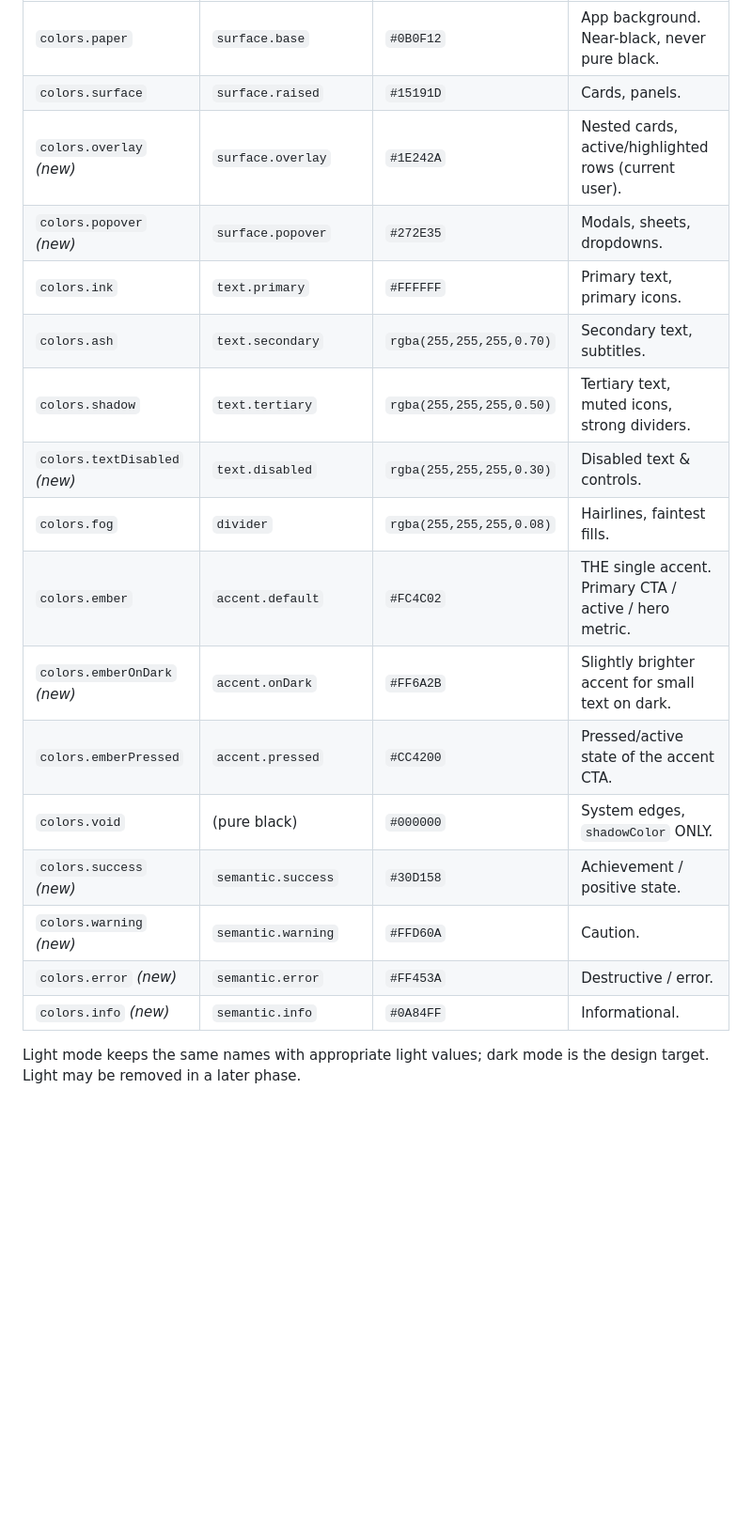
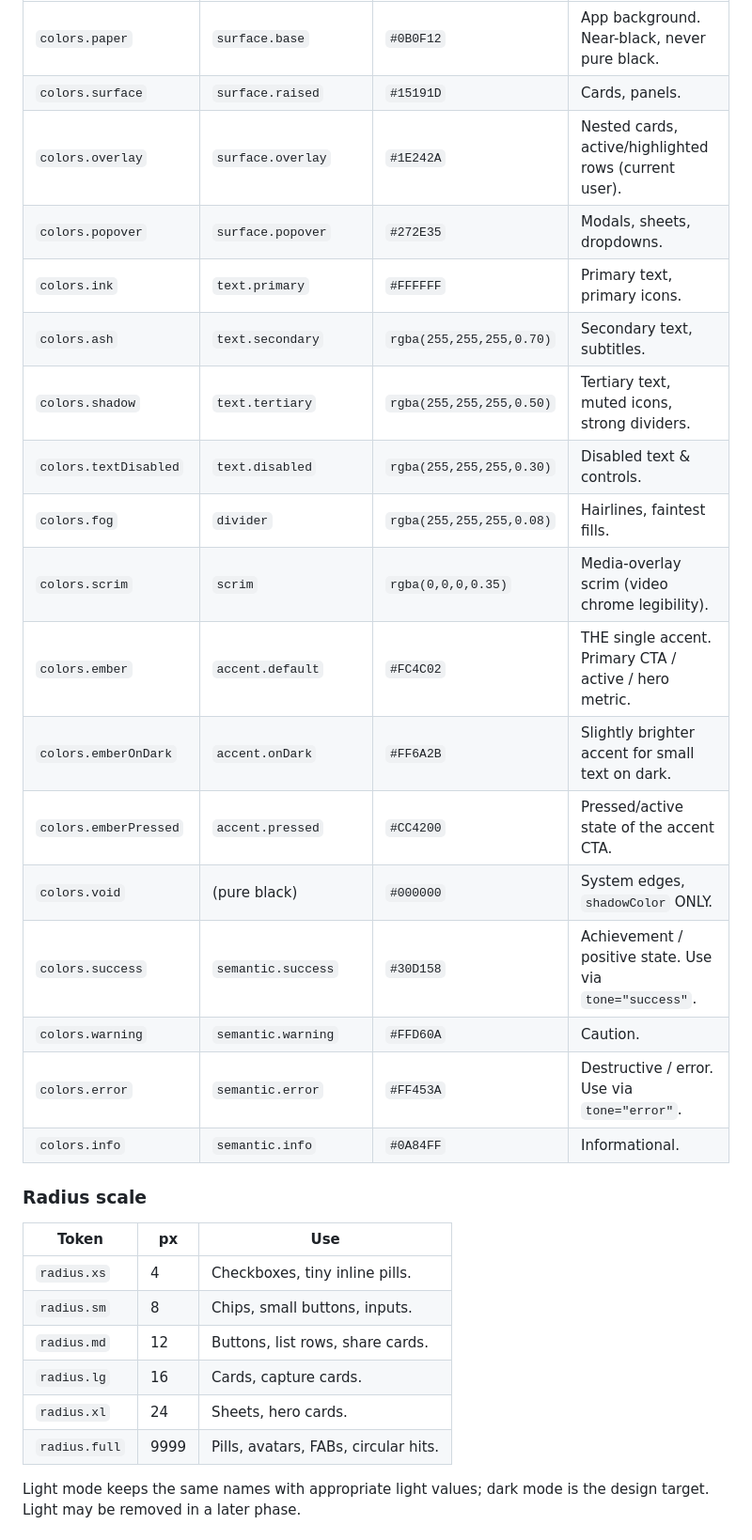
Before and after one commit to pranav2x/margin, a Markdown page: DESIGN_RULES.md, the part around one of its changes. Shown at 94% size. Drawn GitHub-style; blank space fills up the shorter version.

```diff
--- a/DESIGN_RULES.md
+++ b/DESIGN_RULES.md
@@ -23,21 +23,33 @@ the existing name in code. Hexes are identical.
 | --------------------------------- | ----------------------------- | -------------------------- | ----------------------------------------------------- |
 | `colors.paper`                    | `surface.base`                | `#0B0F12`                  | App background. Near-black, never pure black.         |
 | `colors.surface`                  | `surface.raised`              | `#15191D`                  | Cards, panels.                                        |
-| `colors.overlay` *(new)*          | `surface.overlay`             | `#1E242A`                  | Nested cards, active/highlighted rows (current user). |
-| `colors.popover` *(new)*          | `surface.popover`             | `#272E35`                  | Modals, sheets, dropdowns.                            |
+| `colors.overlay`                  | `surface.overlay`             | `#1E242A`                  | Nested cards, active/highlighted rows (current user). |
+| `colors.popover`                  | `surface.popover`             | `#272E35`                  | Modals, sheets, dropdowns.                            |
 | `colors.ink`                      | `text.primary`                | `#FFFFFF`                  | Primary text, primary icons.                          |
 | `colors.ash`                      | `text.secondary`              | `rgba(255,255,255,0.70)`   | Secondary text, subtitles.                            |
 | `colors.shadow`                   | `text.tertiary`               | `rgba(255,255,255,0.50)`   | Tertiary text, muted icons, strong dividers.          |
-| `colors.textDisabled` *(new)*     | `text.disabled`               | `rgba(255,255,255,0.30)`   | Disabled text & controls.                             |
+| `colors.textDisabled`             | `text.disabled`               | `rgba(255,255,255,0.30)`   | Disabled text & controls.                             |
 | `colors.fog`                      | `divider`                     | `rgba(255,255,255,0.08)`   | Hairlines, faintest fills.                            |
+| `colors.scrim`                    | `scrim`                       | `rgba(0,0,0,0.35)`         | Media-overlay scrim (video chrome legibility).        |
 | `colors.ember`                    | `accent.default`              | `#FC4C02`                  | THE single accent. Primary CTA / active / hero metric.|
-| `colors.emberOnDark` *(new)*      | `accent.onDark`               | `#FF6A2B`                  | Slightly brighter accent for small text on dark.      |
+| `colors.emberOnDark`              | `accent.onDark`               | `#FF6A2B`                  | Slightly brighter accent for small text on dark.      |
 | `colors.emberPressed`             | `accent.pressed`              | `#CC4200`                  | Pressed/active state of the accent CTA.               |
 | `colors.void`                     | (pure black)                  | `#000000`                  | System edges, `shadowColor` ONLY.                     |
-| `colors.success`  *(new)*         | `semantic.success`            | `#30D158`                  | Achievement / positive state.                         |
-| `colors.warning`  *(new)*         | `semantic.warning`            | `#FFD60A`                  | Caution.                                              |
-| `colors.error`    *(new)*         | `semantic.error`              | `#FF453A`                  | Destructive / error.                                  |
-| `colors.info`     *(new)*         | `semantic.info`               | `#0A84FF`                  | Informational.                                        |
+| `colors.success`                  | `semantic.success`            | `#30D158`                  | Achievement / positive state. Use via `tone="success"`. |
+| `colors.warning`                  | `semantic.warning`            | `#FFD60A`                  | Caution.                                              |
+| `colors.error`                    | `semantic.error`              | `#FF453A`                  | Destructive / error. Use via `tone="error"`.          |
+| `colors.info`                     | `semantic.info`               | `#0A84FF`                  | Informational.                                        |
+
+### Radius scale
+
+| Token        | px  | Use                                  |
+| ------------ | --- | ------------------------------------ |
+| `radius.xs`  | 4   | Checkboxes, tiny inline pills.        |
+| `radius.sm`  | 8   | Chips, small buttons, inputs.         |
+| `radius.md`  | 12  | Buttons, list rows, share cards.      |
+| `radius.lg`  | 16  | Cards, capture cards.                 |
+| `radius.xl`  | 24  | Sheets, hero cards.                   |
+| `radius.full`| 9999 | Pills, avatars, FABs, circular hits. |
 
 Light mode keeps the same names with appropriate light values; dark mode is the
 design target. Light may be removed in a later phase.
```
Also changed, not shown: other parts of DESIGN_RULES.md (+21 -0 lines).
